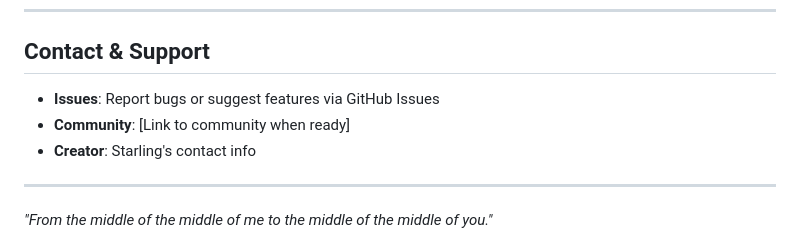
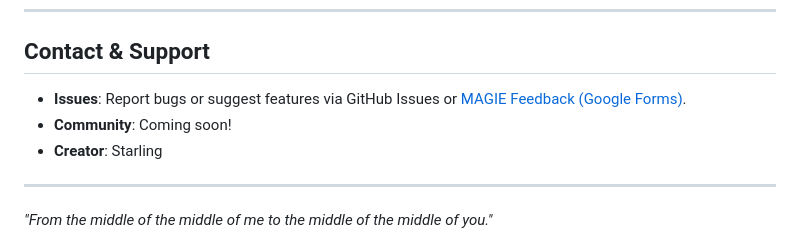
Before and after one commit to starlingly/magie, a Markdown page: README.md, the part around the change. GitHub-like rendering.

Commit message:
Revise contact and support section in README
Updated contact and support information in README.

```diff
--- a/README.md
+++ b/README.md
@@ -245,9 +245,9 @@ For permissions or questions, contact Starling.
 
 ## Contact & Support
 
-- **Issues**: Report bugs or suggest features via GitHub Issues
-- **Community**: [Link to community when ready]
-- **Creator**: Starling's contact info
+- **Issues**: Report bugs or suggest features via GitHub Issues or [MAGIE Feedback (Google Forms)](https://forms.gle/K5VWPA4bzFWLhQo89).
+- **Community**: Coming soon!
+- **Creator**: Starling
 
 ---
 
```
